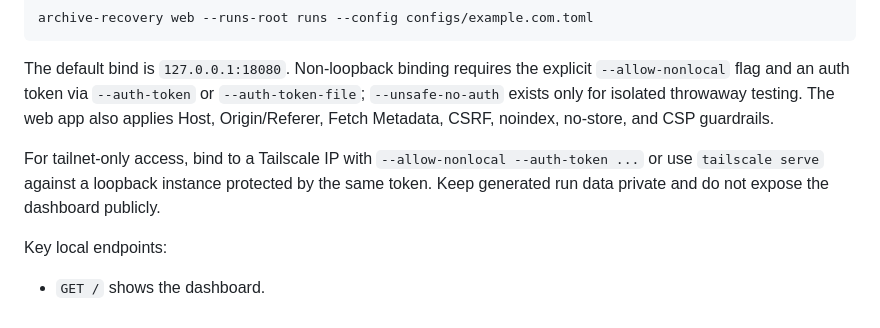
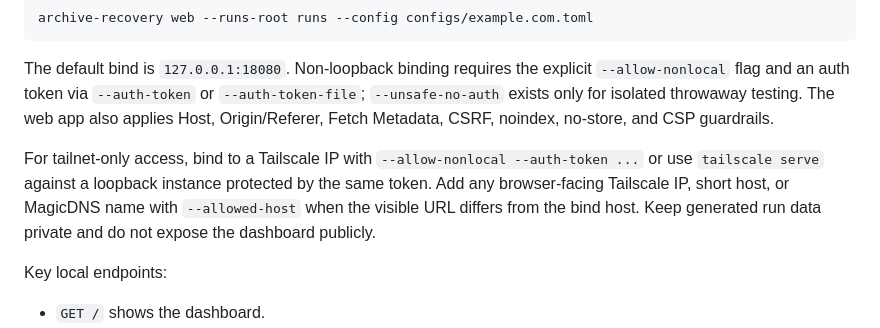
Before and after one commit to mojomast/arrhivescrape, a Markdown page: README.md, the part around the change. Rendered like a GitHub page.

Commit message:
Document Tailscale origin handling

```diff
--- a/README.md
+++ b/README.md
@@ -88,7 +88,7 @@ archive-recovery web --runs-root runs --config configs/example.com.toml
 
 The default bind is `127.0.0.1:18080`. Non-loopback binding requires the explicit `--allow-nonlocal` flag and an auth token via `--auth-token` or `--auth-token-file`; `--unsafe-no-auth` exists only for isolated throwaway testing. The web app also applies Host, Origin/Referer, Fetch Metadata, CSRF, noindex, no-store, and CSP guardrails.
 
-For tailnet-only access, bind to a Tailscale IP with `--allow-nonlocal --auth-token ...` or use `tailscale serve` against a loopback instance protected by the same token. Keep generated run data private and do not expose the dashboard publicly.
+For tailnet-only access, bind to a Tailscale IP with `--allow-nonlocal --auth-token ...` or use `tailscale serve` against a loopback instance protected by the same token. Add any browser-facing Tailscale IP, short host, or MagicDNS name with `--allowed-host` when the visible URL differs from the bind host. Keep generated run data private and do not expose the dashboard publicly.
 
 Key local endpoints:
 
```
Also changed, not shown: docs/web-ui.md (+1 -1 lines).
